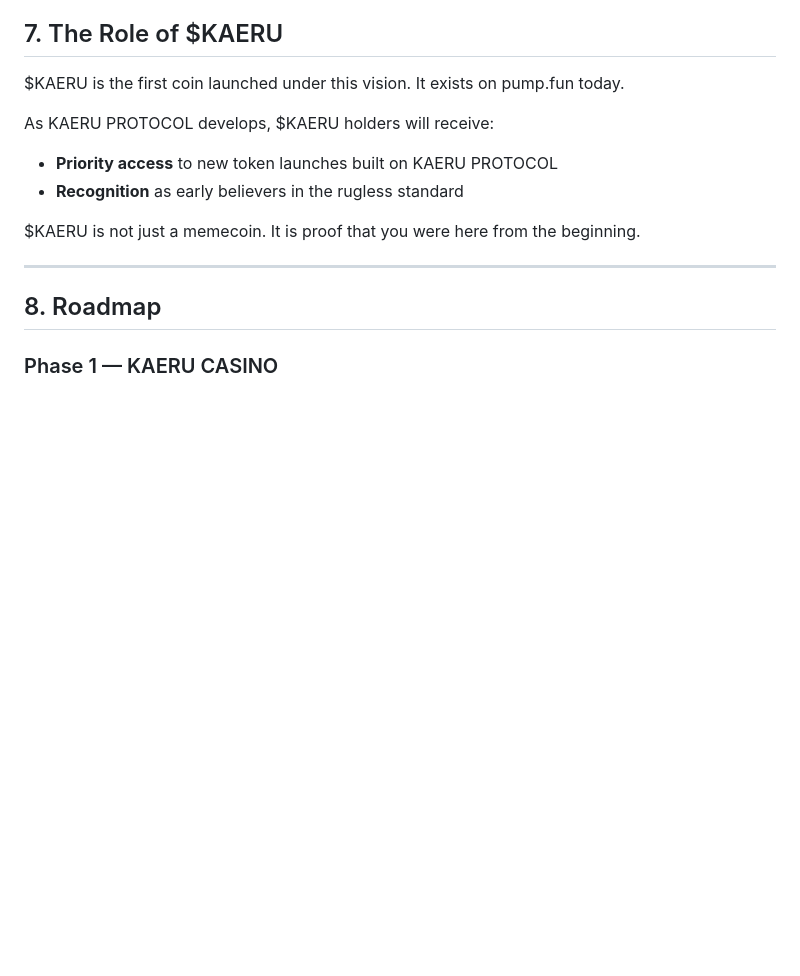
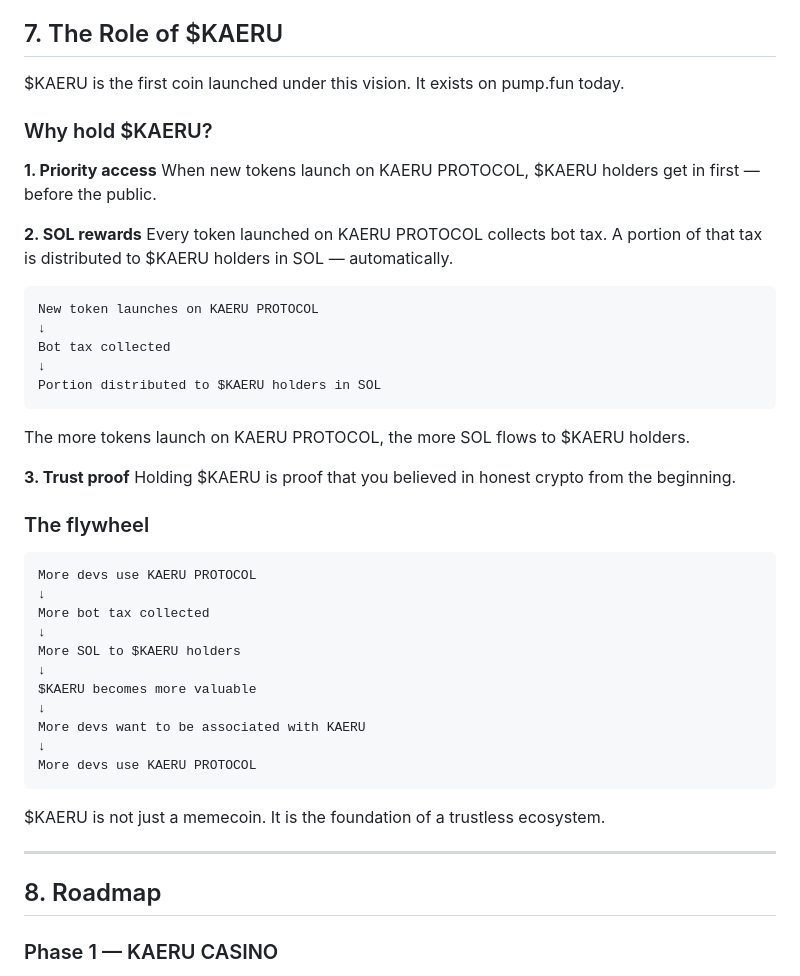
Before and after one commit to kaeru-network/kaeru-network, a Markdown page: whitepaper.md, the part around the change. Drawn GitHub-style; blank space fills up the shorter version.

````diff
--- a/whitepaper.md
+++ b/whitepaper.md
@@ -132,12 +132,44 @@ This creates organic excitement without fake pumps.
 
 $KAERU is the first coin launched under this vision. It exists on pump.fun today.
 
-As KAERU PROTOCOL develops, $KAERU holders will receive:
+### Why hold $KAERU?
 
-- **Priority access** to new token launches built on KAERU PROTOCOL
-- **Recognition** as early believers in the rugless standard
+**1. Priority access**
+When new tokens launch on KAERU PROTOCOL, $KAERU holders get in first — before the public.
 
-$KAERU is not just a memecoin. It is proof that you were here from the beginning.
+**2. SOL rewards**
+Every token launched on KAERU PROTOCOL collects bot tax. A portion of that tax is distributed to $KAERU holders in SOL — automatically.
+
+```
+New token launches on KAERU PROTOCOL
+↓
+Bot tax collected
+↓
+Portion distributed to $KAERU holders in SOL
+```
+
+The more tokens launch on KAERU PROTOCOL, the more SOL flows to $KAERU holders.
+
+**3. Trust proof**
+Holding $KAERU is proof that you believed in honest crypto from the beginning.
+
+### The flywheel
+
+```
+More devs use KAERU PROTOCOL
+↓
+More bot tax collected
+↓
+More SOL to $KAERU holders
+↓
+$KAERU becomes more valuable
+↓
+More devs want to be associated with KAERU
+↓
+More devs use KAERU PROTOCOL
+```
+
+$KAERU is not just a memecoin. It is the foundation of a trustless ecosystem.
 
 ---
 
````
